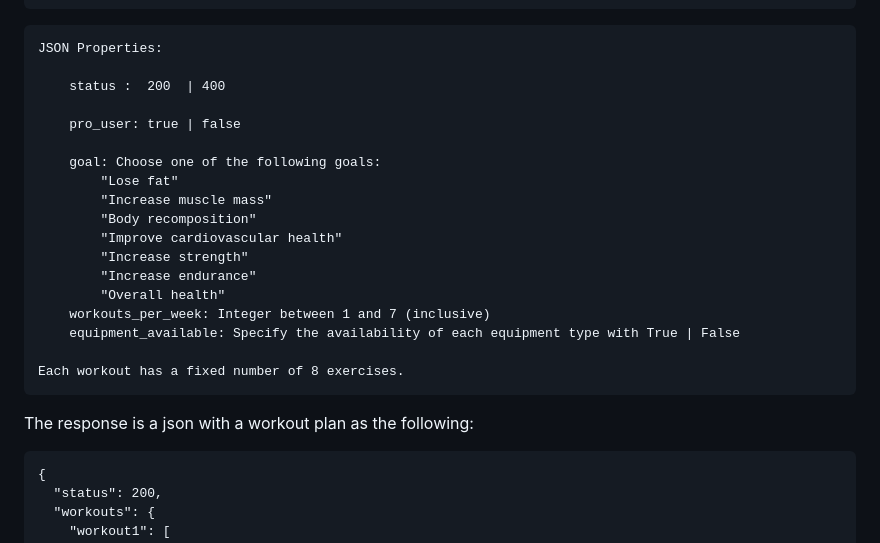
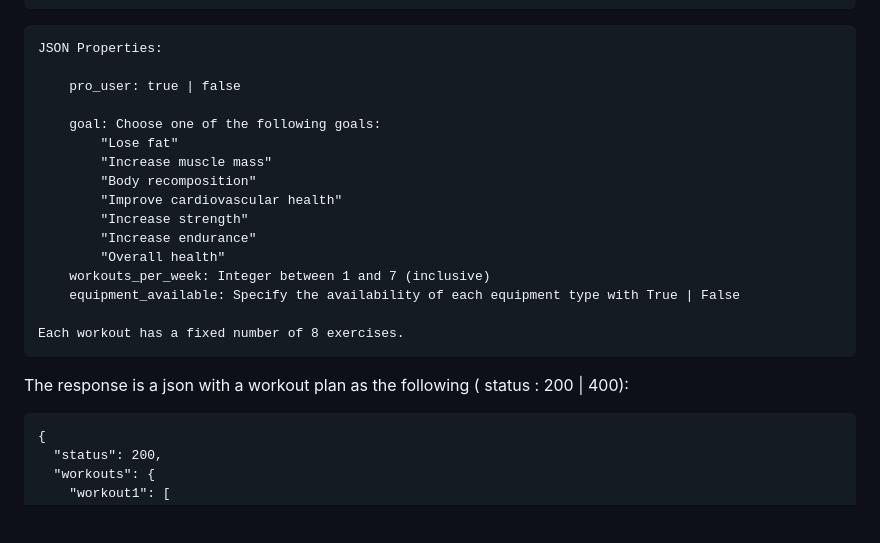
Before and after one commit to SE-E1-2023/PersonalHealthCoach, a Markdown page: PersonalHealthCoach.AI/README.md, the part around the change. Drawn GitHub-style; blank space fills up the shorter version.

````diff
--- a/PersonalHealthCoach.AI/README.md
+++ b/PersonalHealthCoach.AI/README.md
@@ -337,8 +337,6 @@ Recieves a json with the following format:
 ```
 JSON Properties:
 
-    status :  200  | 400
-
     pro_user: true | false
 
     goal: Choose one of the following goals:
@@ -354,7 +352,7 @@ JSON Properties:
 
 Each workout has a fixed number of 8 exercises.
 ```
-The response is a json with a workout plan as the following:
+The response is a json with a workout plan as the following ( status :  200 | 400):
 ```
 {
   "status": 200,
````
